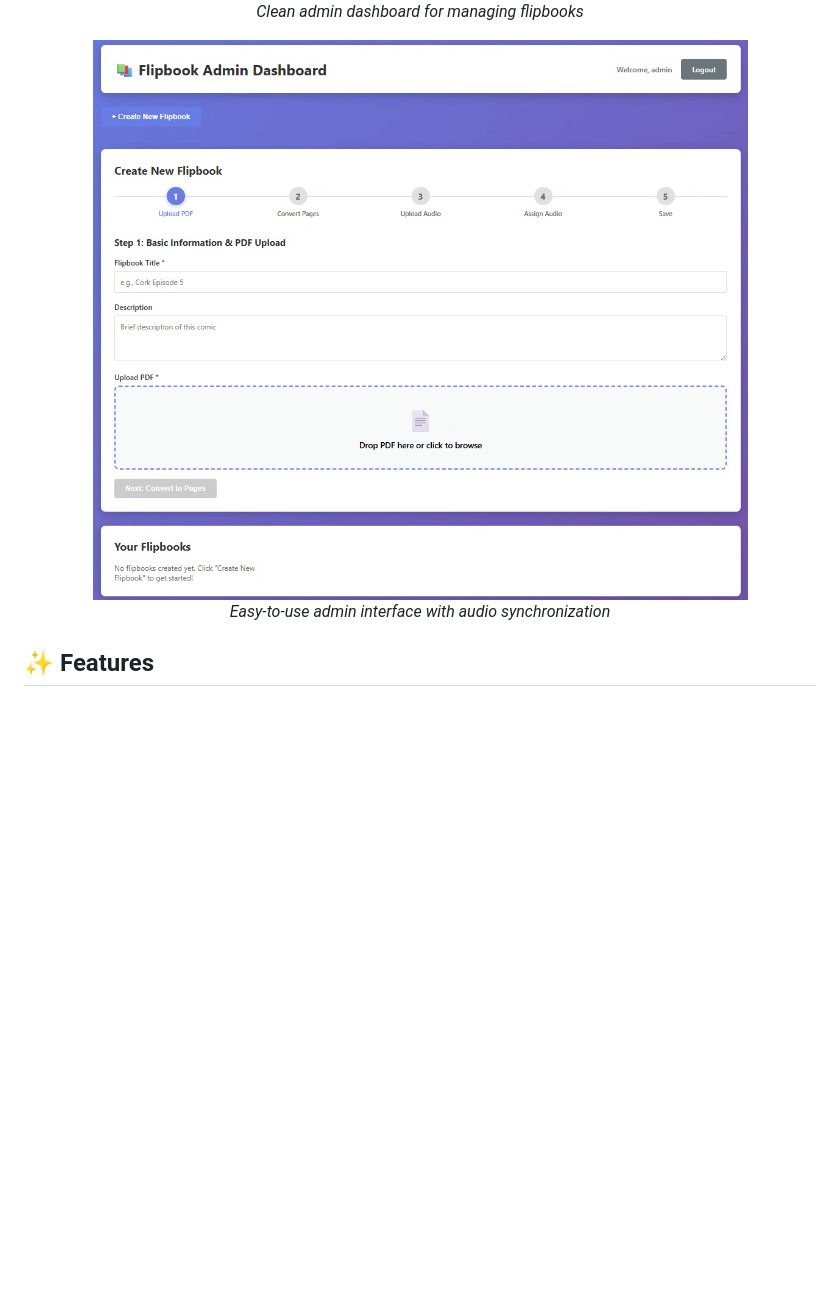
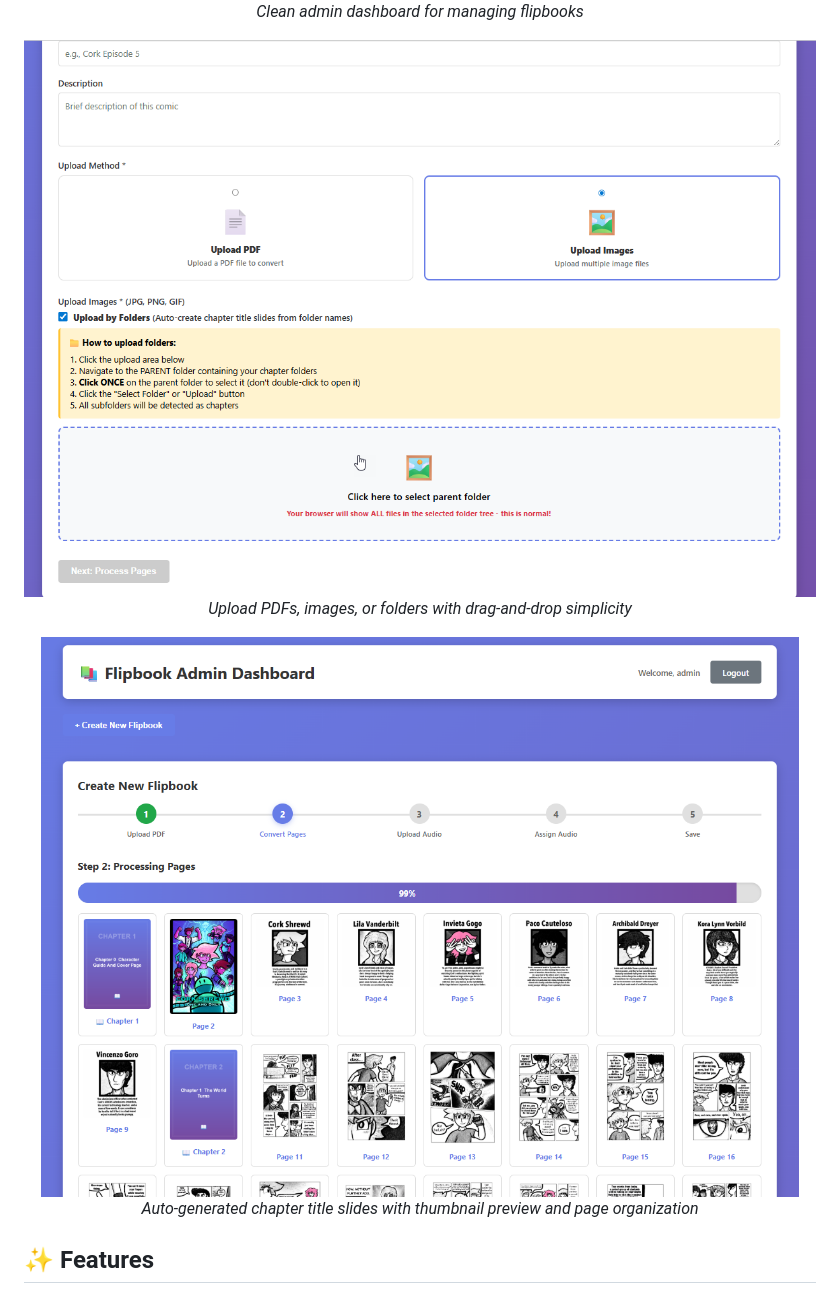
Before and after one commit to genetrader/flipbook-with-music, a Markdown page: README.md, the part around the change. Drawn GitHub-style; pictures changed too: .github/screenshot-admin.png, .github/screenshot-chapters.png (added); blank space fills up the shorter version.

Commit message:
Update screenshots to showcase chapter upload feature
- Replaced admin screenshot with upload interface view
- Added new screenshot showing chapter title slide creator
- Updated captions to highlight drag-and-drop and chapter organization
- Shows auto-generated chapter slides with thumbnail preview

```diff
--- a/README.md
+++ b/README.md
@@ -19,7 +19,13 @@ A professional, self-hosted flipbook system with page-flip animations and synchr
 <p align="center">
   <img src=".github/screenshot-admin.png" alt="Admin Panel" width="800">
   <br>
-  <em>Easy-to-use admin interface with audio synchronization</em>
+  <em>Upload PDFs, images, or folders with drag-and-drop simplicity</em>
+</p>
+
+<p align="center">
+  <img src=".github/screenshot-chapters.png" alt="Chapter Creator" width="800">
+  <br>
+  <em>Auto-generated chapter title slides with thumbnail preview and page organization</em>
 </p>
 
 ## ✨ Features
```
